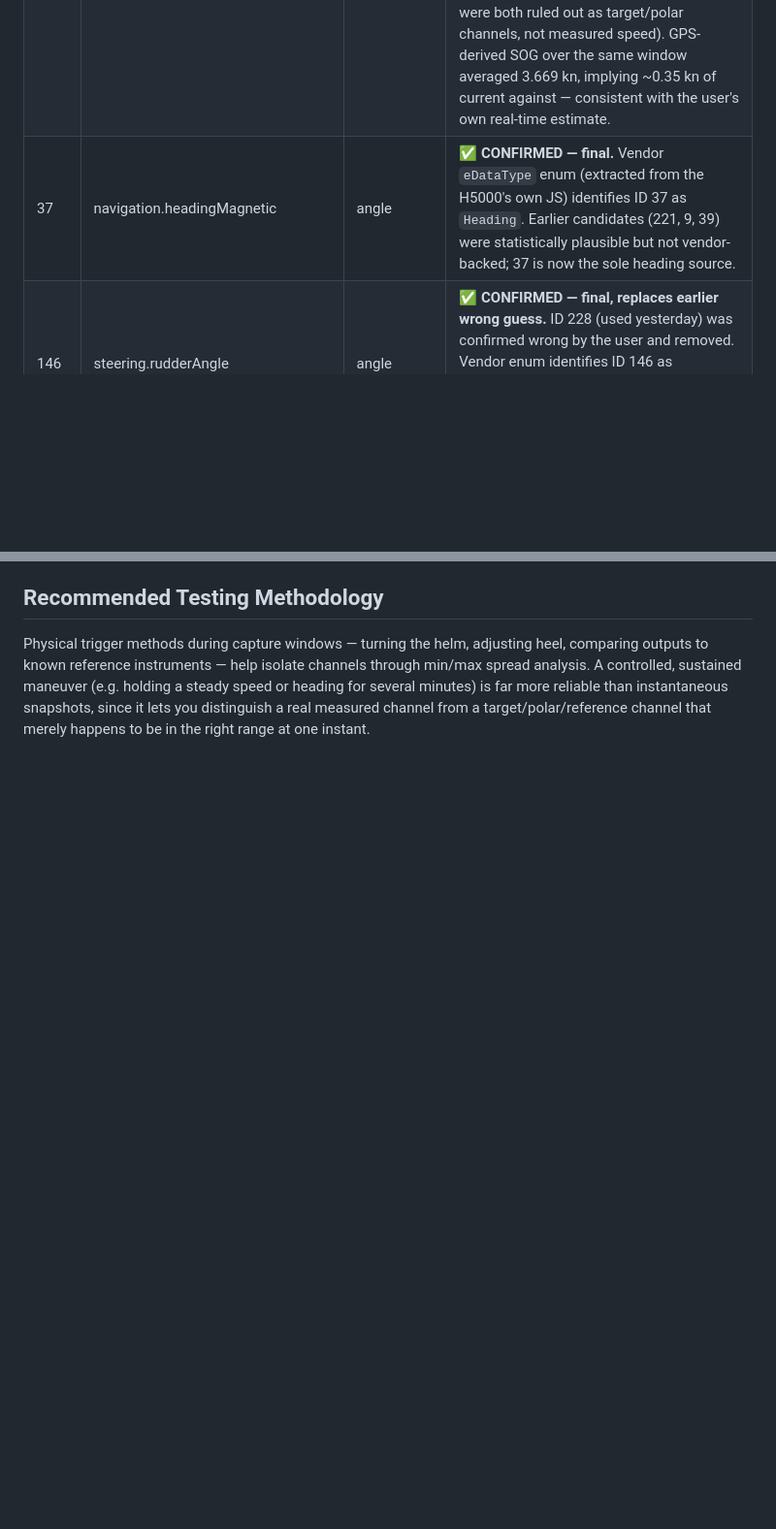
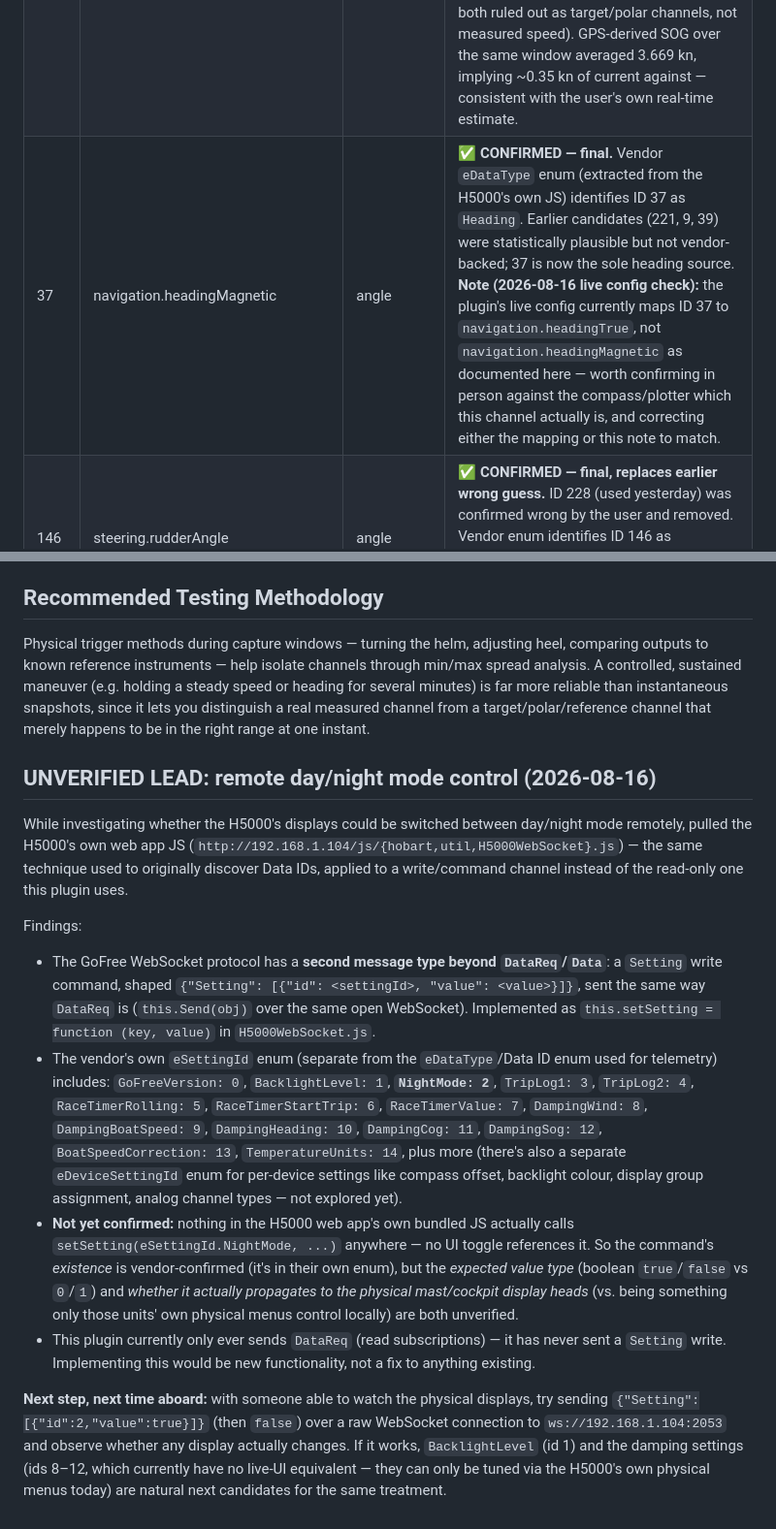
Before and after one commit to theseal666/signalk-h5000-websocket, a Markdown page: troubleshoot.md, 2 parts joined by grey strips. Shown at 97% size. Rendered like a GitHub page; blank space fills up the shorter version.

```diff
--- a/troubleshoot.md
+++ b/troubleshoot.md
@@ -21,7 +21,7 @@ Original theory was that `sysVal` is always SI and only `val` needs the configur
 |---|---|---|---|
 | 41 | navigation.speedOverGround | speed | ✅ Confirmed — GPS-derived SOG cross-check during river transit matched (avg 3.669 kn against a targeted ~4.0 kn STW hold). |
 | 42 | navigation.speedThroughWater | speed | ✅ **CONFIRMED via controlled speed test 2026-08-16.** During the bridge-opening maneuver, user held ~4.0 kn STW (against ~0.35 kn of current) for several minutes. Post-hoc log analysis found ID 42's longest sustained run was 174 seconds averaging 4.020 kn — the single best match of all speed-shaped candidates (234 TargetBoatSpeed and 240 PolarSpeed were both ruled out as target/polar channels, not measured speed). GPS-derived SOG over the same window averaged 3.669 kn, implying ~0.35 kn of current against — consistent with the user's own real-time estimate. |
-| 37 | navigation.headingMagnetic | angle | ✅ **CONFIRMED — final.** Vendor `eDataType` enum (extracted from the H5000's own JS) identifies ID 37 as `Heading`. Earlier candidates (221, 9, 39) were statistically plausible but not vendor-backed; 37 is now the sole heading source. |
+| 37 | navigation.headingMagnetic | angle | ✅ **CONFIRMED — final.** Vendor `eDataType` enum (extracted from the H5000's own JS) identifies ID 37 as `Heading`. Earlier candidates (221, 9, 39) were statistically plausible but not vendor-backed; 37 is now the sole heading source. **Note (2026-08-16 live config check):** the plugin's live config currently maps ID 37 to `navigation.headingTrue`, not `navigation.headingMagnetic` as documented here — worth confirming in person against the compass/plotter which this channel actually is, and correcting either the mapping or this note to match. |
 | 146 | steering.rudderAngle | angle | ✅ **CONFIRMED — final, replaces earlier wrong guess.** ID 228 (used yesterday) was confirmed wrong by the user and removed. Vendor enum identifies ID 146 as `RudderAngle`; ID 228 is actually `TargetTrueWindAngle`. 146 is wired into the live config as the sole rudder source. |
 | 140 | environment.wind.angleApparent | angle | ✅ Confirmed, matches conditions throughout. |
 | 141 | environment.wind.angleTrueWater | angle | ✅ Vendor-confirmed label, tracks consistently. |
@@ -82,3 +83,16 @@ The plugin now ships a **live discovery/mapping UI** (served at `/plugins/signal
 
 ## Recommended Testing Methodology
 Physical trigger methods during capture windows — turning the helm, adjusting heel, comparing outputs to known reference instruments — help isolate channels through min/max spread analysis. A controlled, sustained maneuver (e.g. holding a steady speed or heading for several minutes) is far more reliable than instantaneous snapshots, since it lets you distinguish a real measured channel from a target/polar/reference channel that merely happens to be in the right range at one instant.
+
+## UNVERIFIED LEAD: remote day/night mode control (2026-08-16)
+
+While investigating whether the H5000's displays could be switched between day/night mode remotely, pulled the H5000's own web app JS (`http://192.168.1.104/js/{hobart,util,H5000WebSocket}.js`) — the same technique used to originally discover Data IDs, applied to a write/command channel instead of the read-only one this plugin uses.
+
+Findings:
+
+- The GoFree WebSocket protocol has a **second message type beyond `DataReq`/`Data`**: a `Setting` write command, shaped `{"Setting": [{"id": <settingId>, "value": <value>}]}`, sent the same way `DataReq` is (`this.Send(obj)` over the same open WebSocket). Implemented as `this.setSetting = function (key, value)` in `H5000WebSocket.js`.
+- The vendor's own `eSettingId` enum (separate from the `eDataType`/Data ID enum used for telemetry) includes: `GoFreeVersion: 0`, `BacklightLevel: 1`, **`NightMode: 2`**, `TripLog1: 3`, `TripLog2: 4`, `RaceTimerRolling: 5`, `RaceTimerStartTrip: 6`, `RaceTimerValue: 7`, `DampingWind: 8`, `DampingBoatSpeed: 9`, `DampingHeading: 10`, `DampingCog: 11`, `DampingSog: 12`, `BoatSpeedCorrection: 13`, `TemperatureUnits: 14`, plus more (there's also a separate `eDeviceSettingId` enum for per-device settings like compass offset, backlight colour, display group assignment, analog channel types — not explored yet).
+- **Not yet confirmed:** nothing in the H5000 web app's own bundled JS actually calls `setSetting(eSettingId.NightMode, ...)` anywhere — no UI toggle references it. So the command's *existence* is vendor-confirmed (it's in their own enum), but the *expected value type* (boolean `true`/`false` vs `0`/`1`) and *whether it actually propagates to the physical mast/cockpit display heads* (vs. being something only those units' own physical menus control locally) are both unverified.
+- This plugin currently only ever sends `DataReq` (read subscriptions) — it has never sent a `Setting` write. Implementing this would be new functionality, not a fix to anything existing.
+
+**Next step, next time aboard:** with someone able to watch the physical displays, try sending `{"Setting":[{"id":2,"value":true}]}` (then `false`) over a raw WebSocket connection to `ws://192.168.1.104:2053` and observe whether any display actually changes. If it works, `BacklightLevel` (id 1) and the damping settings (ids 8–12, which currently have no live-UI equivalent — they can only be tuned via the H5000's own physical menus today) are natural next candidates for the same treatment.
```
Also changed, not shown: other parts of troubleshoot.md (+13 -12 lines).
